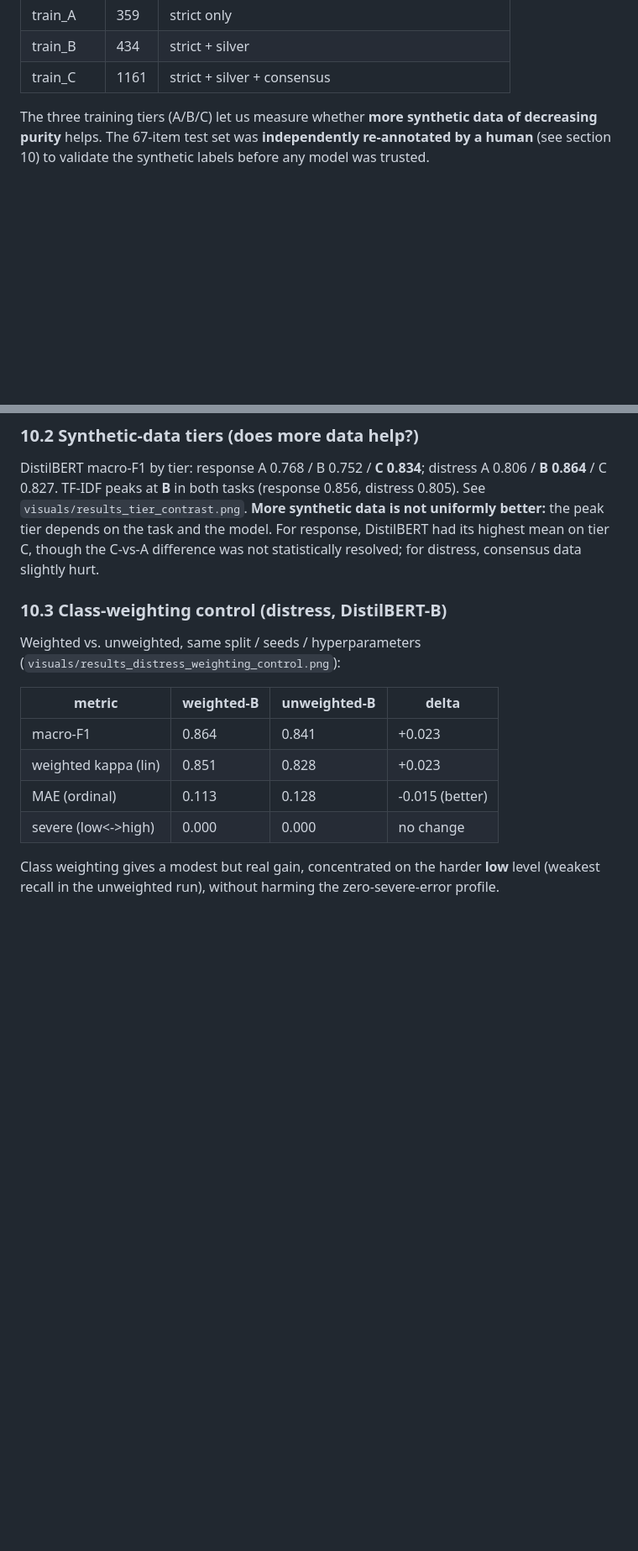
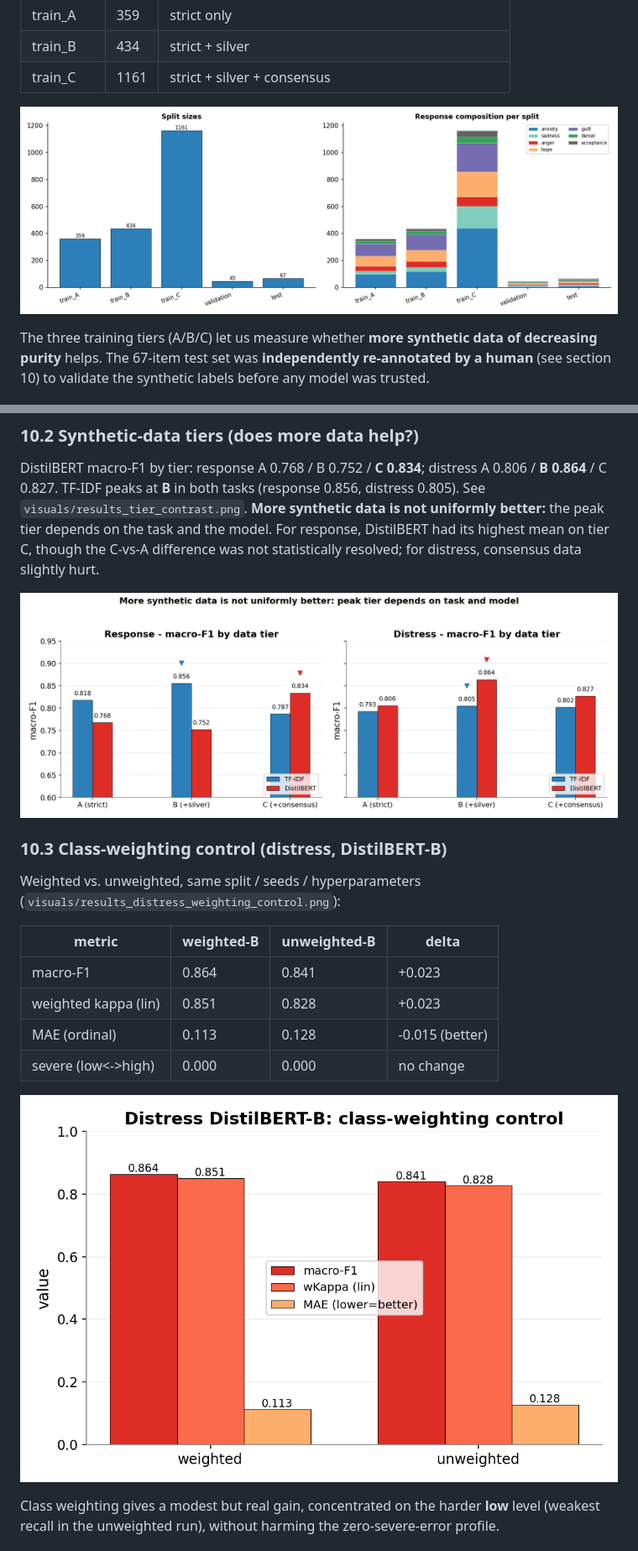
Before and after one commit to K21K30/nlp-oncology-psychosocial-response, a Markdown page: README.md, 2 parts joined by grey strips. Shown at 84% size. Rendered like a GitHub page; blank space fills up the shorter version.

```diff
--- a/README.md
+++ b/README.md
@@ -78,6 +86,8 @@ median 31, mean 33.1, max 107 words. See `visuals/eda_class_balance.png`,
 | train_A | 359 | strict only |
 | train_B | 434 | strict + silver |
 | train_C | 1161 | strict + silver + consensus |
+
+![Split sizes and per-split response composition](visuals/eda_splits.png)
 
 The three training tiers (A/B/C) let us measure whether **more synthetic data of decreasing purity**
 helps. The 67-item test set was **independently re-annotated by a human** (see section 10) to validate
@@ -217,6 +233,8 @@ See `visuals/results_tier_contrast.png`. **More synthetic data is not uniformly
 tier depends on the task and the model. For response, DistilBERT had its highest mean on tier C, though
 the C-vs-A difference was not statistically resolved; for distress, consensus data slightly hurt.
 
+![Macro-F1 by synthetic-data tier (A/B/C)](visuals/results_tier_contrast.png)
+
 ### 10.3 Class-weighting control (distress, DistilBERT-B)
 
 Weighted vs. unweighted, same split / seeds / hyperparameters
@@ -228,6 +246,8 @@ Weighted vs. unweighted, same split / seeds / hyperparameters
 | weighted kappa (lin) | 0.851 | 0.828 | +0.023 |
 | MAE (ordinal) | 0.113 | 0.128 | -0.015 (better) |
 | severe (low<->high) | 0.000 | 0.000 | no change |
+
+![Weighted vs. unweighted distress (DistilBERT-B)](visuals/results_distress_weighting_control.png)
 
 Class weighting gives a modest but real gain, concentrated on the harder **low** level (weakest recall
 in the unweighted run), without harming the zero-severe-error profile.
```
Also changed, not shown: other parts of README.md (+16 -0 lines).
